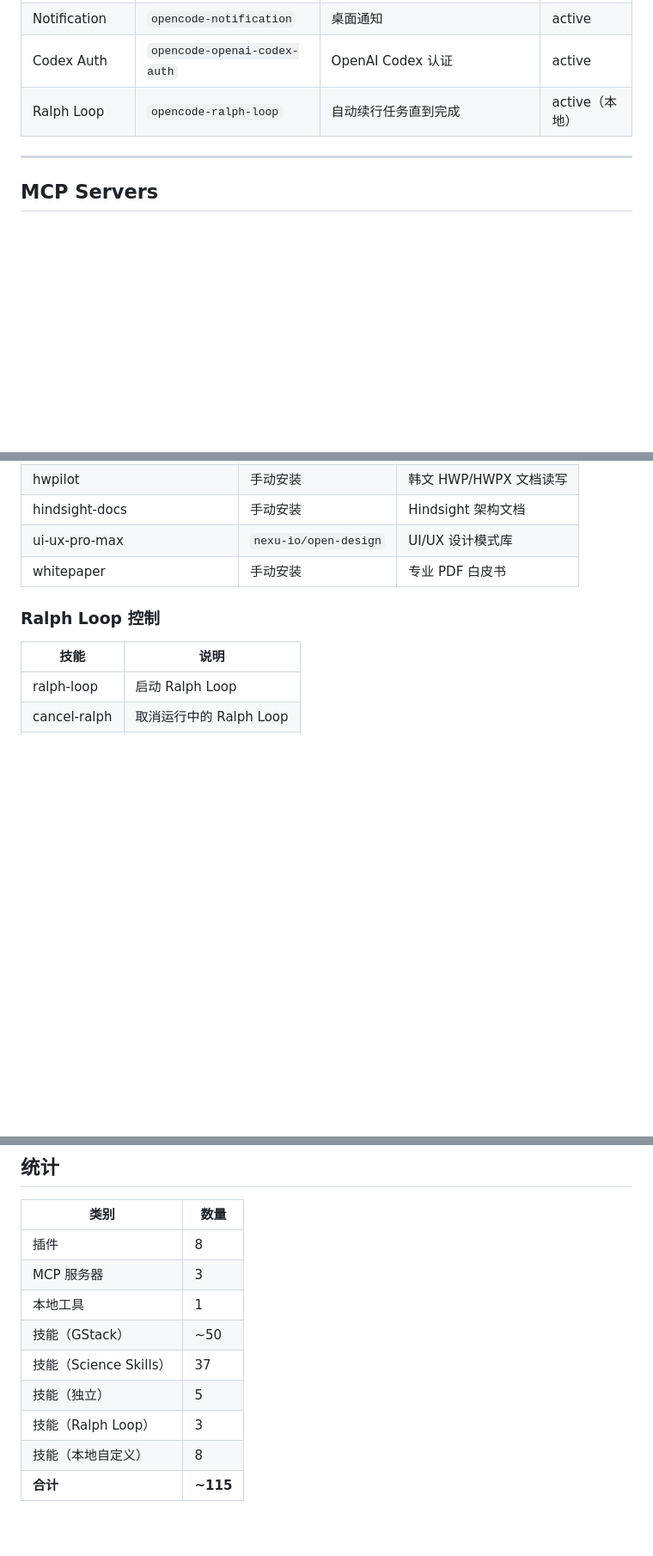
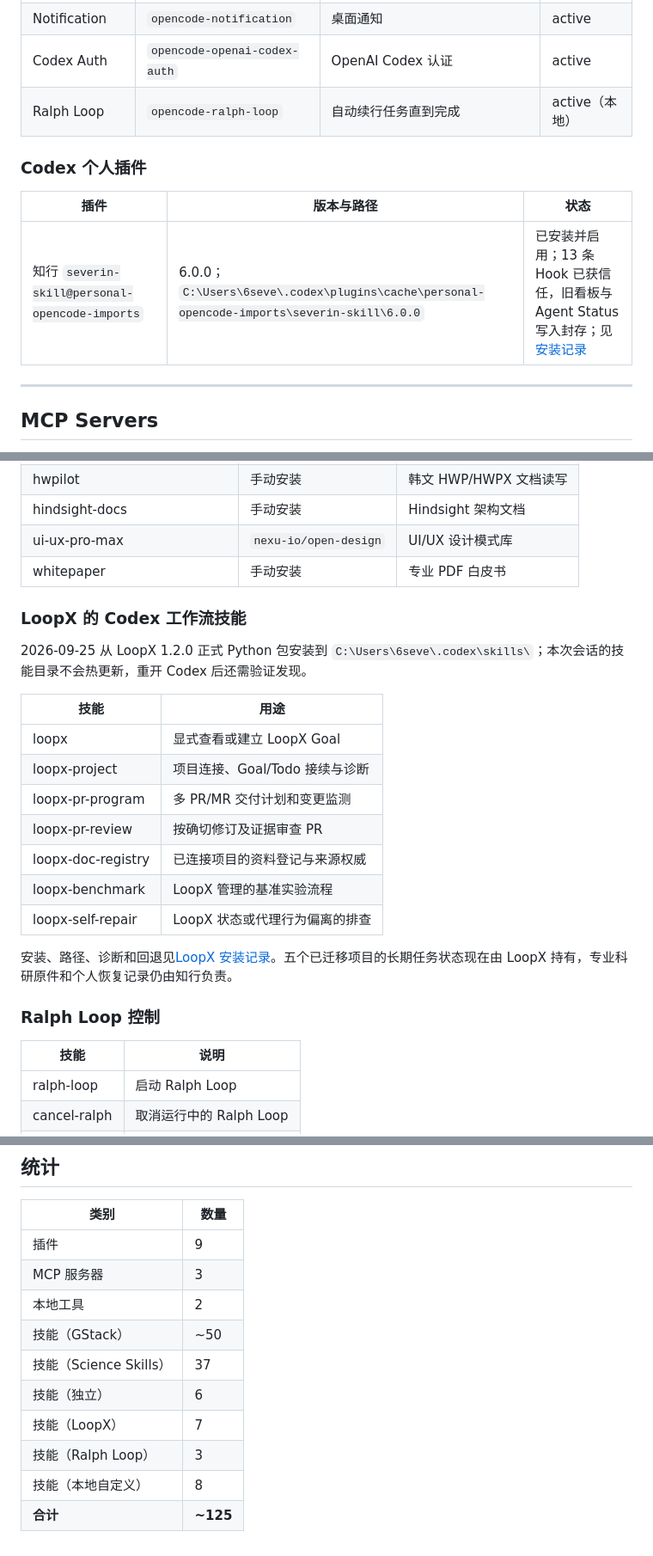
Before and after one commit to severin-ye/severin-ye.github.io, a Markdown page: Plugins, MCP, Skills.md, 3 parts joined by grey strips. Shown at 86% size. Rendered like a GitHub page; blank space fills up the shorter version.

```diff
--- a/Plugins, MCP, Skills.md
+++ b/Plugins, MCP, Skills.md
@@ -21,6 +21,12 @@ Plugins, MCP servers, and skills currently installed across all environments.
 | Codex Auth | `opencode-openai-codex-auth` | OpenAI Codex 认证 | active |
 | Ralph Loop | `opencode-ralph-loop` | 自动续行任务直到完成 | active（本地） |
 
+### Codex 个人插件
+
+| 插件 | 版本与路径 | 状态 |
+|------|------------|------|
+| 知行 `severin-skill@personal-opencode-imports` | 6.0.0；`C:\Users\6seve\.codex\plugins\cache\personal-opencode-imports\severin-skill\6.0.0` | 已安装并启用；13 条 Hook 已获信任，旧看板与 Agent Status 写入封存；见[安装记录](安装流程/Severin-skill.md) |
+
 ---
 
 ## MCP Servers
@@ -93,6 +100,22 @@ Plugins, MCP servers, and skills currently installed across all environments.
 | ui-ux-pro-max | `nexu-io/open-design` | UI/UX 设计模式库 |
 | whitepaper | 手动安装 | 专业 PDF 白皮书 |
 
+### LoopX 的 Codex 工作流技能
+
+2026-09-25 从 LoopX 1.2.0 正式 Python 包安装到 `C:\Users\6seve\.codex\skills\`；本次会话的技能目录不会热更新，重开 Codex 后还需验证发现。
+
+| 技能 | 用途 |
+|------|------|
+| loopx | 显式查看或建立 LoopX Goal |
+| loopx-project | 项目连接、Goal/Todo 接续与诊断 |
+| loopx-pr-program | 多 PR/MR 交付计划和变更监测 |
+| loopx-pr-review | 按确切修订及证据审查 PR |
+| loopx-doc-registry | 已连接项目的资料登记与来源权威 |
+| loopx-benchmark | LoopX 管理的基准实验流程 |
+| loopx-self-repair | LoopX 状态或代理行为偏离的排查 |
+
+安装、路径、诊断和回退见[LoopX 安装记录](安装流程/LoopX.md)。五个已迁移项目的长期任务状态现在由 LoopX 持有，专业科研原件和个人恢复记录仍由知行负责。
+
 ### Ralph Loop 控制
 
 | 技能 | 说明 |
@@ -120,12 +143,13 @@ Plugins, MCP servers, and skills currently installed across all environments.
 
 | 类别 | 数量 |
 |------|------|
-| 插件 | 8 |
+| 插件 | 9 |
 | MCP 服务器 | 3 |
-| 本地工具 | 1 |
+| 本地工具 | 2 |
 | 技能（GStack） | ~50 |
 | 技能（Science Skills） | 37 |
-| 技能（独立） | 5 |
+| 技能（独立） | 6 |
+| 技能（LoopX） | 7 |
 | 技能（Ralph Loop） | 3 |
 | 技能（本地自定义） | 8 |
-| **合计** | **~115** |
+| **合计** | **~125** |
```
Also changed, not shown: other parts of Plugins, MCP, Skills.md (+1 -0 lines), 安装流程/LoopX.md (added, +84 -0 lines), 安装流程/severin-skill.md (+8 -0 lines).
